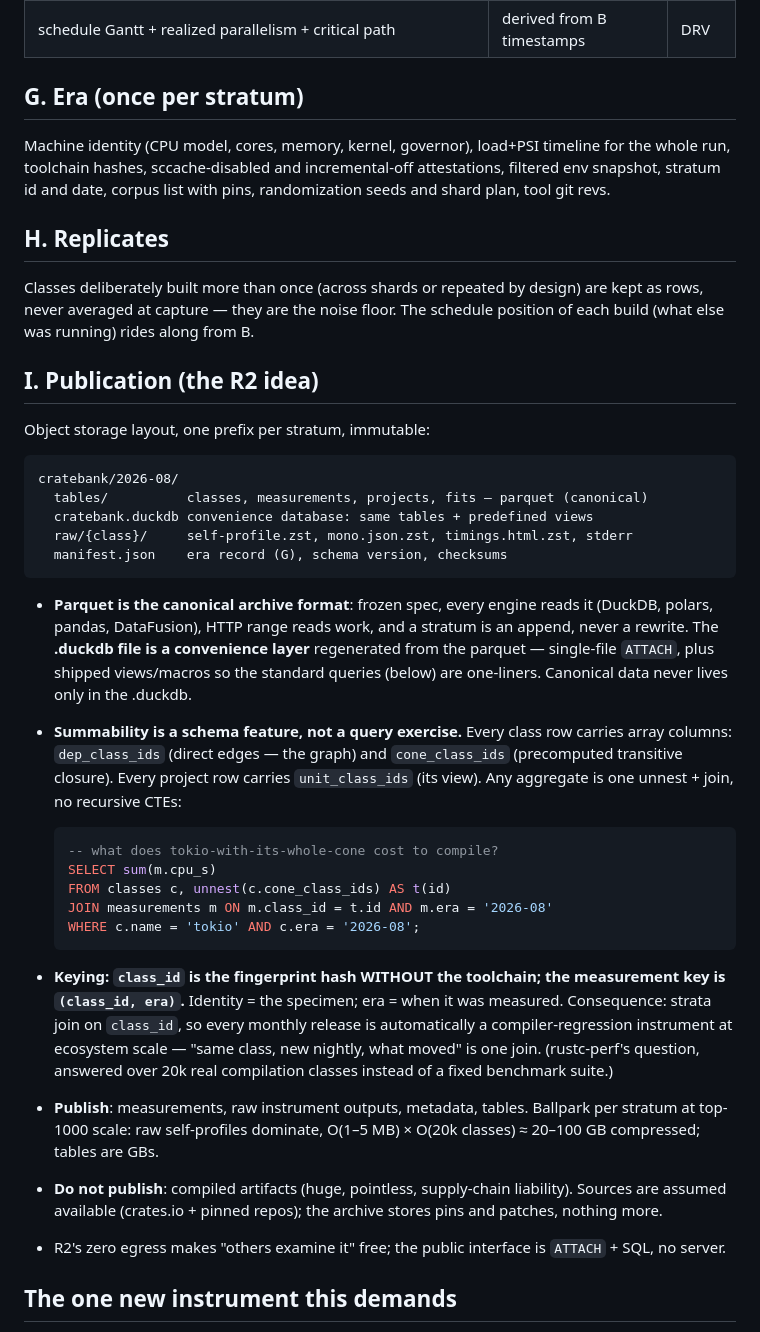
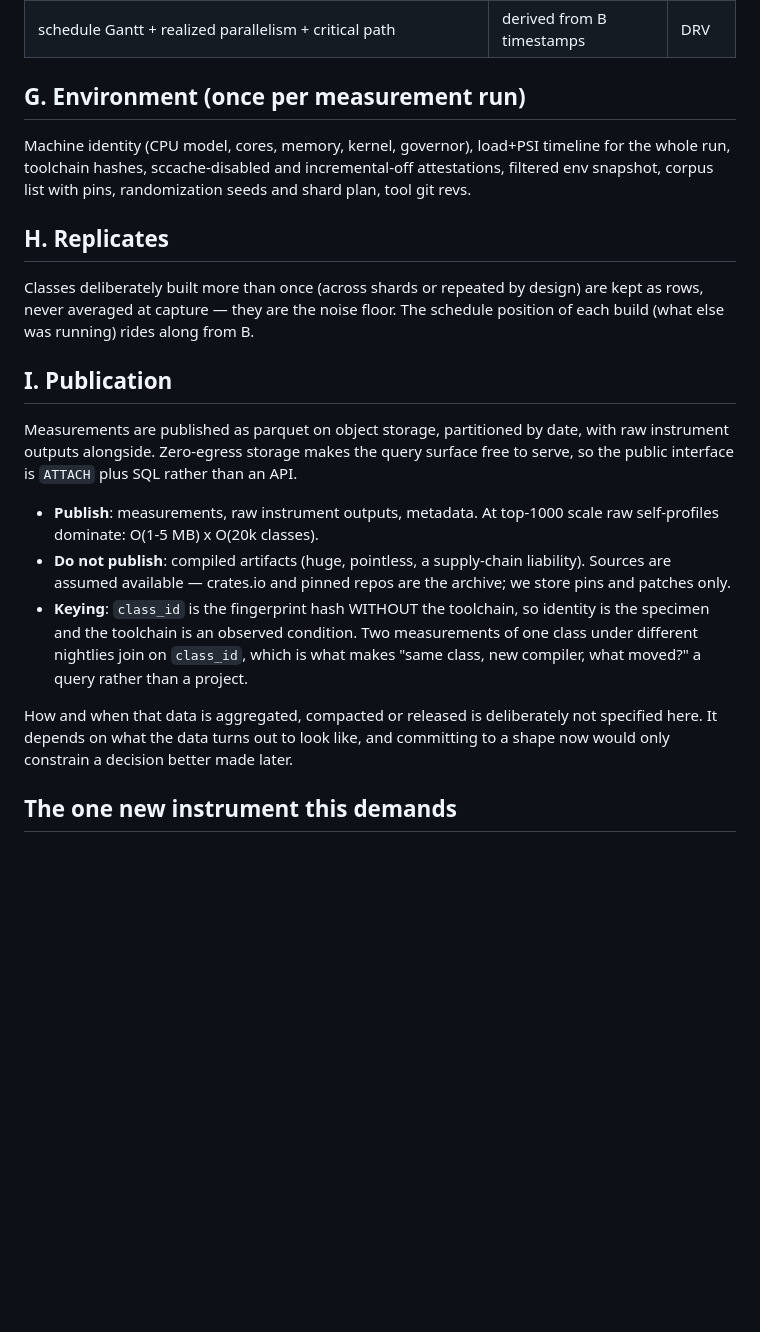
Before and after one commit to PowderworksCode/cratebank, a Markdown page: docs/capture-manifest.md, the part around the change. GitHub-like rendering; blank space fills up the shorter version.

Commit message:
docs: remove remaining stratum and era language
What happens to data after it lands is left unspecified across the docs, not
just in ingest.md.

Co-Authored-By: Claude Fable 5 <noreply@anthropic.com>
Claude-Session: https://claude.ai/code/session_01EVPE2aAKNRw4tMZu2b6FQ6

````diff
--- a/docs/capture-manifest.md
+++ b/docs/capture-manifest.md
@@ -76,12 +76,12 @@ in the archive.
 | whole-build envelope: process-tree CPU/wall/RSS + reconciliation vs Σ classes | whyslow measure | MUST |
 | schedule Gantt + realized parallelism + critical path | derived from B timestamps | DRV |
 
-## G. Era (once per stratum)
+## G. Environment (once per measurement run)
 
 Machine identity (CPU model, cores, memory, kernel, governor), load+PSI
 timeline for the whole run, toolchain hashes, sccache-disabled and
-incremental-off attestations, filtered env snapshot, stratum id and date,
-corpus list with pins, randomization seeds and shard plan, tool git revs.
+incremental-off attestations, filtered env snapshot, corpus list with pins,
+randomization seeds and shard plan, tool git revs.
 
 ## H. Replicates
 
@@ -90,53 +90,27 @@ design) are kept as rows, never averaged at capture — they are the noise
 floor. The schedule position of each build (what else was running) rides
 along from B.
 
-## I. Publication (the R2 idea)
+## I. Publication
 
-Object storage layout, one prefix per stratum, immutable:
+Measurements are published as parquet on object storage, partitioned by date,
+with raw instrument outputs alongside. Zero-egress storage makes the query
+surface free to serve, so the public interface is `ATTACH` plus SQL rather than
+an API.
 
-```
-cratebank/2026-08/
-  tables/          classes, measurements, projects, fits — parquet (canonical)
-  cratebank.duckdb convenience database: same tables + predefined views
-  raw/{class}/     self-profile.zst, mono.json.zst, timings.html.zst, stderr
-  manifest.json    era record (G), schema version, checksums
-```
+- **Publish**: measurements, raw instrument outputs, metadata. At top-1000
+  scale raw self-profiles dominate: O(1-5 MB) x O(20k classes).
+- **Do not publish**: compiled artifacts (huge, pointless, a supply-chain
+  liability). Sources are assumed available — crates.io and pinned repos are the
+  archive; we store pins and patches only.
+- **Keying**: `class_id` is the fingerprint hash WITHOUT the toolchain, so
+  identity is the specimen and the toolchain is an observed condition. Two
+  measurements of one class under different nightlies join on `class_id`, which
+  is what makes "same class, new compiler, what moved?" a query rather than a
+  project.
 
-- **Parquet is the canonical archive format**: frozen spec, every engine reads
-  it (DuckDB, polars, pandas, DataFusion), HTTP range reads work, and a
-  stratum is an append, never a rewrite. The **.duckdb file is a convenience
-  layer** regenerated from the parquet — single-file `ATTACH`, plus shipped
-  views/macros so the standard queries (below) are one-liners. Canonical data
-  never lives only in the .duckdb.
-- **Summability is a schema feature, not a query exercise.** Every class row
-  carries array columns: `dep_class_ids` (direct edges — the graph) and
-  `cone_class_ids` (precomputed transitive closure). Every project row carries
-  `unit_class_ids` (its view). Any aggregate is one unnest + join, no
-  recursive CTEs:
-
-  ```sql
-  -- what does tokio-with-its-whole-cone cost to compile?
-  SELECT sum(m.cpu_s)
-  FROM classes c, unnest(c.cone_class_ids) AS t(id)
-  JOIN measurements m ON m.class_id = t.id AND m.era = '2026-08'
-  WHERE c.name = 'tokio' AND c.era = '2026-08';
-  ```
-
-- **Keying: `class_id` is the fingerprint hash WITHOUT the toolchain; the
-  measurement key is `(class_id, era)`.** Identity = the specimen; era = when
-  it was measured. Consequence: strata join on `class_id`, so every monthly
-  release is automatically a compiler-regression instrument at ecosystem
-  scale — "same class, new nightly, what moved" is one join. (rustc-perf's
-  question, answered over 20k real compilation classes instead of a fixed
-  benchmark suite.)
-- **Publish**: measurements, raw instrument outputs, metadata, tables.
-  Ballpark per stratum at top-1000 scale: raw self-profiles dominate,
-  O(1–5 MB) × O(20k classes) ≈ 20–100 GB compressed; tables are GBs.
-- **Do not publish**: compiled artifacts (huge, pointless, supply-chain
-  liability). Sources are assumed available (crates.io + pinned repos);
-  the archive stores pins and patches, nothing more.
-- R2's zero egress makes "others examine it" free; the public interface is
-  `ATTACH` + SQL, no server.
+How and when that data is aggregated, compacted or released is deliberately not
+specified here. It depends on what the data turns out to look like, and
+committing to a shape now would only constrain a decision better made later.
 
 ## The one new instrument this demands
 
````
Also changed, not shown: docs/collection.md (+1 -2 lines).
